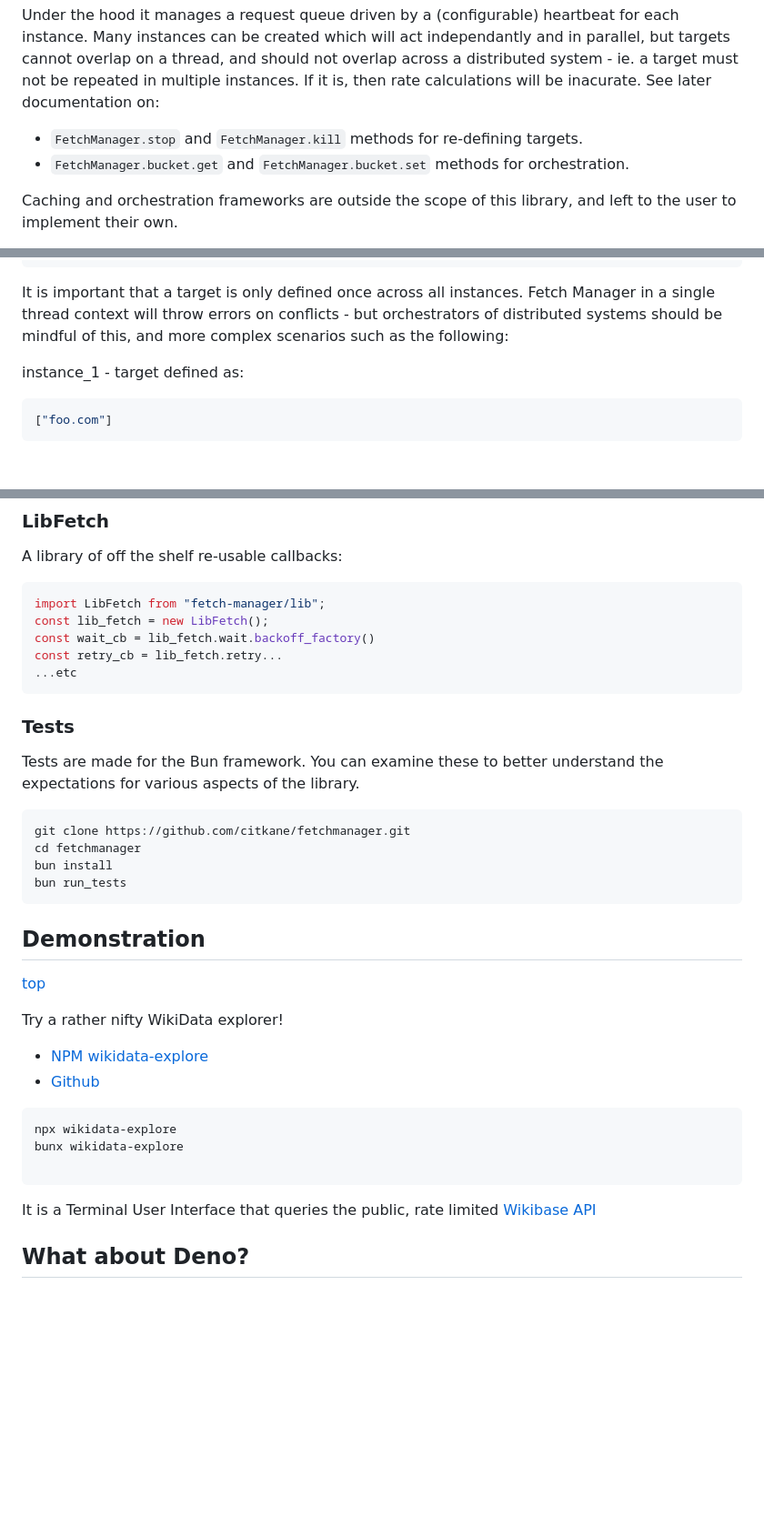
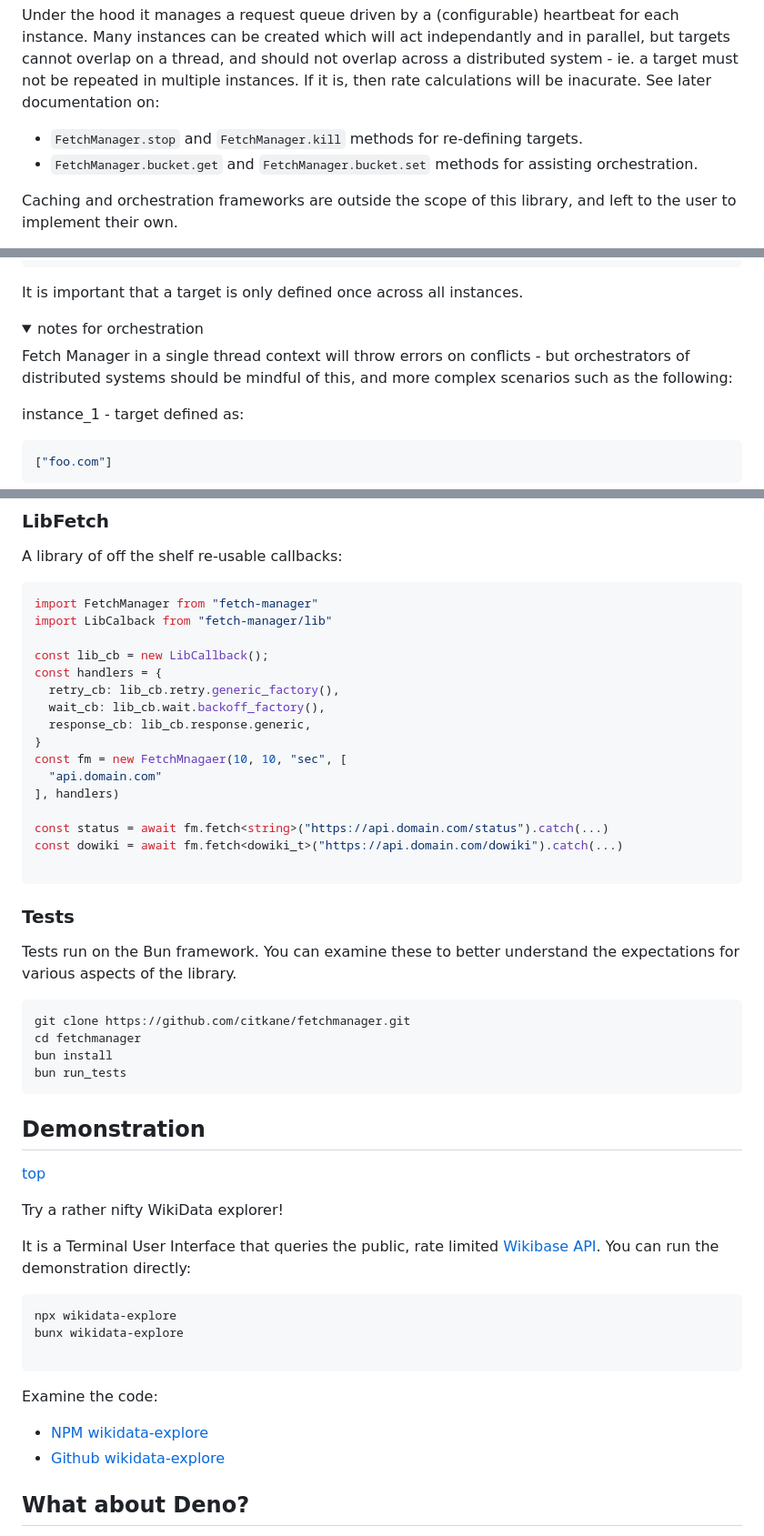
Before and after one commit to citkane/fetchmanager, a Markdown page: README.md, 3 parts joined by grey strips. Shown at 91% size. Drawn GitHub-style; folded sections open; blank space fills up the shorter version.

````diff
--- a/README.md
+++ b/README.md
@@ -125,7 +124,7 @@ but targets cannot overlap on a thread, and should not overlap across a distribu
 ie. a target must not be repeated in multiple instances. If it is, then rate calculations will be inacurate.
 See later documentation on:
 - `FetchManager.stop` and `FetchManager.kill` methods for re-defining targets.
-- `FetchManager.bucket.get` and `FetchManager.bucket.set` methods for orchestration.
+- `FetchManager.bucket.get` and `FetchManager.bucket.set` methods for assisting orchestration.
 
 Caching and orchestration frameworks are outside the scope of this library, and left to the user to implement their own.
 
@@ -376,8 +421,12 @@ In the shape below, fallback options are specified for `bar.domain.com`
 ]
 ```
 
-It is important that a target is only defined once across all instances. Fetch Manager in a single thread context
-will throw errors on conflicts - but orchestrators of distributed systems should be mindful of this,
+It is important that a target is only defined once across all instances.
+
+<details>
+<summary>notes for orchestration</summary>
+
+Fetch Manager in a single thread context will throw errors on conflicts - but orchestrators of distributed systems should be mindful of this,
 and more complex scenarios such as the following:
 
 instance_1 - target defined as:
@@ -609,16 +660,27 @@ npm i citkane/fetchmanager#v0.1.0 #Github - check for latest release version
 Fetch Manager types are under the `fm` namespace. They are annotated with examples, so your IDE should give you helpful documentation.
 ### LibFetch
 A library of off the shelf re-usable callbacks:
-```ts
-import LibFetch from "fetch-manager/lib";
-const lib_fetch = new LibFetch();
-const wait_cb = lib_fetch.wait.backoff_factory()
-const retry_cb = lib_fetch.retry...
-...etc
+ ```ts
+ import FetchManager from "fetch-manager"
+ import LibCalback from "fetch-manager/lib"
+
+ const lib_cb = new LibCallback();
+ const handlers = {
+   retry_cb: lib_cb.retry.generic_factory(),
+   wait_cb: lib_cb.wait.backoff_factory(),
+   response_cb: lib_cb.response.generic,
+ }
+ const fm = new FetchMnagaer(10, 10, "sec", [
+   "api.domain.com"
+ ], handlers)
+
+ const status = await fm.fetch<string>("https://api.domain.com/status").catch(...)
+ const dowiki = await fm.fetch<dowiki_t>("https://api.domain.com/dowiki").catch(...)
+
 ```
 
 ### Tests
-Tests are made for the Bun framework. You can examine these to better understand the expectations for various aspects of the library.
+Tests run on the Bun framework. You can examine these to better understand the expectations for various aspects of the library.
 ```bash
 git clone https://github.com/citkane/fetchmanager.git
 cd fetchmanager
@@ -630,15 +692,19 @@ bun run_tests
 [top](#toc)
 
 Try a rather nifty WikiData explorer!
-- [NPM wikidata-explore](https://www.npmjs.com/package/wikidata-explore)
-- [Github](https://github.com/citkane/wikidata-explore)
+
+It is a Terminal User Interface that queries the public, rate limited [Wikibase API](https://www.mediawiki.org/wiki/Wikibase/API).
+You can run the demonstration directly:
 
 ```bash
 npx wikidata-explore
 bunx wikidata-explore
 
 ```
-It is a Terminal User Interface that queries the public, rate limited [Wikibase API](https://www.mediawiki.org/wiki/Wikibase/API)
+Examine the code:
+- [NPM wikidata-explore](https://www.npmjs.com/package/wikidata-explore)
+- [Github wikidata-explore](https://github.com/citkane/wikidata-explore)
+
 
 ## What about Deno?
 I don't use Deno, so I am not familiar with it's ecosystem and haven't tried Fetch Manager on it. It will probably work.
````
Also changed, not shown: other parts of README.md (+81 -34 lines).
